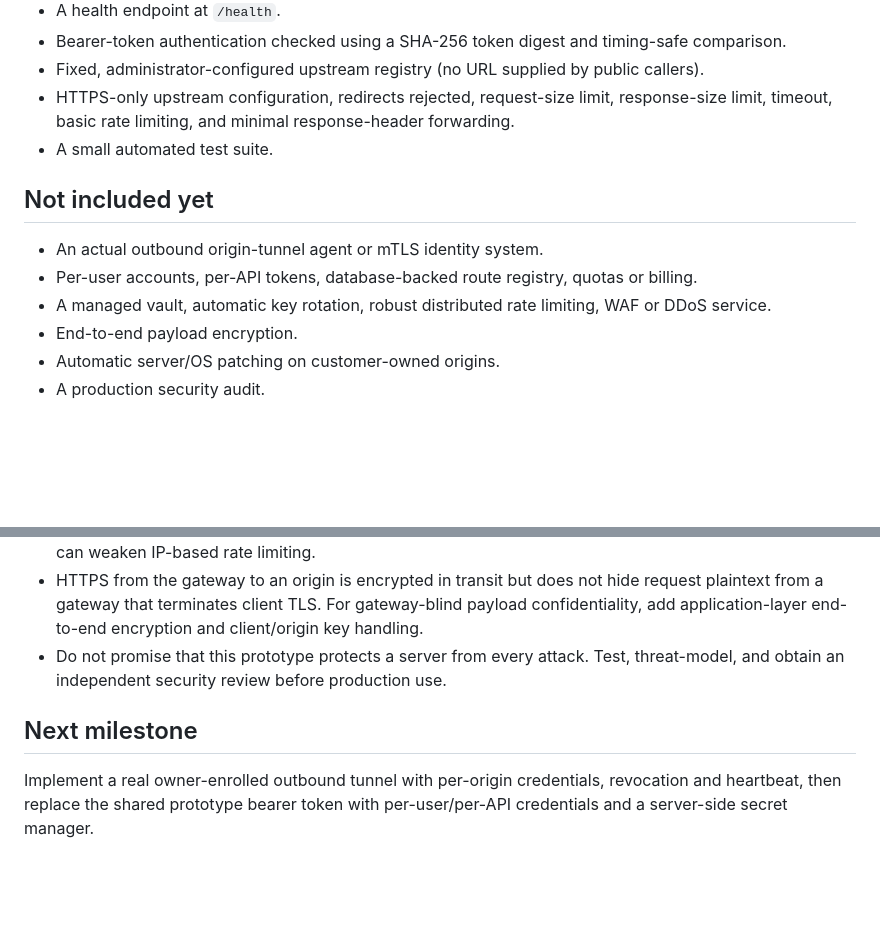
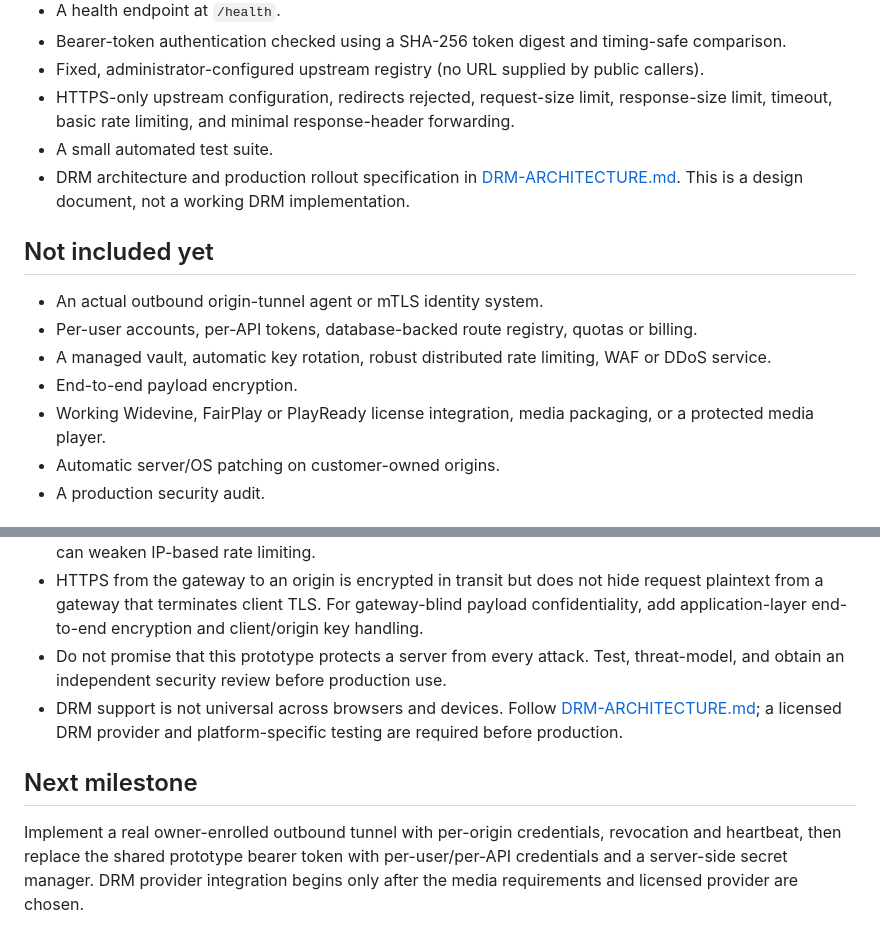
Before and after one commit to mangakinghindiofficialanimes-lang/Web, a Markdown page: secure-api-cloud-backend/README.md, 2 parts joined by grey strips. Drawn GitHub-style; blank space fills up the shorter version.

Commit message:
docs: link DRM architecture and clarify current status

```diff
--- a/secure-api-cloud-backend/README.md
+++ b/secure-api-cloud-backend/README.md
@@ -11,6 +11,7 @@ This is an early Node.js HTTPS-gateway application intended for a controlled tes
 - Fixed, administrator-configured upstream registry (no URL supplied by public callers).
 - HTTPS-only upstream configuration, redirects rejected, request-size limit, response-size limit, timeout, basic rate limiting, and minimal response-header forwarding.
 - A small automated test suite.
+- DRM architecture and production rollout specification in [DRM-ARCHITECTURE.md](./DRM-ARCHITECTURE.md). This is a design document, not a working DRM implementation.
 
 ## Not included yet
 
@@ -18,6 +19,7 @@ This is an early Node.js HTTPS-gateway application intended for a controlled tes
 - Per-user accounts, per-API tokens, database-backed route registry, quotas or billing.
 - A managed vault, automatic key rotation, robust distributed rate limiting, WAF or DDoS service.
 - End-to-end payload encryption.
+- Working Widevine, FairPlay or PlayReady license integration, media packaging, or a protected media player.
 - Automatic server/OS patching on customer-owned origins.
 - A production security audit.
 
@@ -53,7 +55,8 @@ For example, if the administrator configures `{"demo":"https://api.your-domain.e
 - Configure `trust proxy` for the exact number of trusted proxies in the chosen host; incorrect proxy trust can weaken IP-based rate limiting.
 - HTTPS from the gateway to an origin is encrypted in transit but does not hide request plaintext from a gateway that terminates client TLS. For gateway-blind payload confidentiality, add application-layer end-to-end encryption and client/origin key handling.
 - Do not promise that this prototype protects a server from every attack. Test, threat-model, and obtain an independent security review before production use.
+- DRM support is not universal across browsers and devices. Follow [DRM-ARCHITECTURE.md](./DRM-ARCHITECTURE.md); a licensed DRM provider and platform-specific testing are required before production.
 
 ## Next milestone
 
-Implement a real owner-enrolled outbound tunnel with per-origin credentials, revocation and heartbeat, then replace the shared prototype bearer token with per-user/per-API credentials and a server-side secret manager.
+Implement a real owner-enrolled outbound tunnel with per-origin credentials, revocation and heartbeat, then replace the shared prototype bearer token with per-user/per-API credentials and a server-side secret manager. DRM provider integration begins only after the media requirements and licensed provider are chosen.
```
